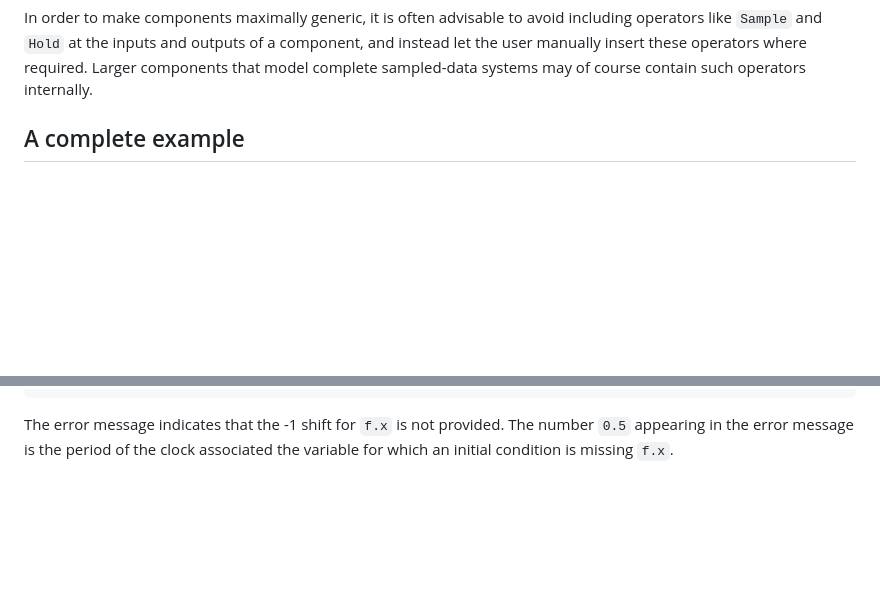
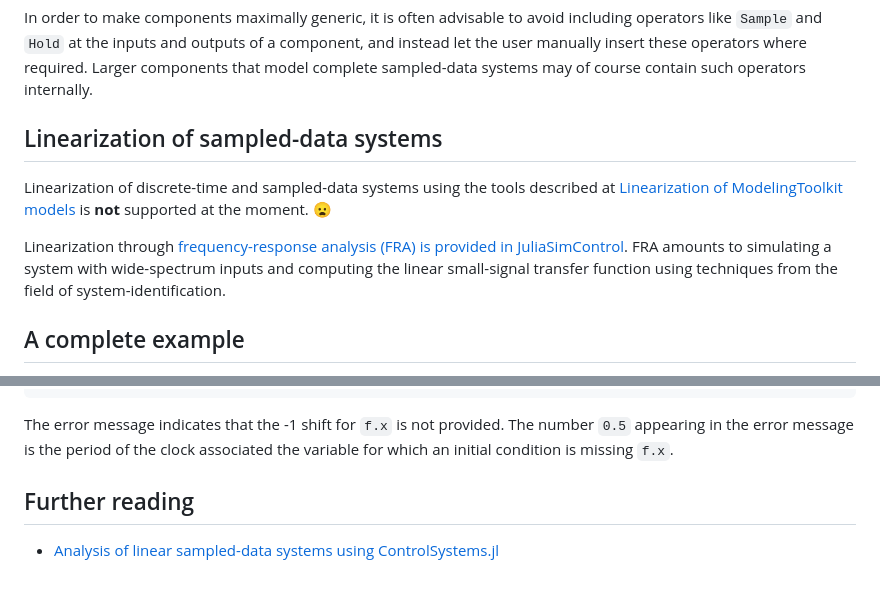
Before and after one commit to JuliaComputing/ModelingToolkitSampledData.jl, a Markdown page: docs/src/SampledData.md, 2 parts joined by grey strips. Rendered like a GitHub page; blank space fills up the shorter version.

Commit message:
mention further reading

````diff
--- a/docs/src/SampledData.md
+++ b/docs/src/SampledData.md
@@ -165,6 +165,11 @@ In this component, we use two structural parameters, one for the sample time and
 
 In order to make components maximally generic, it is often advisable to avoid including operators like `Sample` and `Hold` at the inputs and outputs of a component, and instead let the user manually insert these operators where required. Larger components that model complete sampled-data systems may of course contain such operators internally.
 
+## Linearization of sampled-data systems
+Linearization of discrete-time and sampled-data systems using the tools described at [Linearization of ModelingToolkit models](https://docs.sciml.ai/ModelingToolkit/dev/basics/Linearization/) is __not__ supported at the moment. 😦
+
+Linearization through [frequency-response analysis (FRA) is provided in JuliaSimControl](https://help.juliahub.com/juliasimcontrol/dev/linear_analysis/#Frequency-response-analysis). FRA amounts to simulating a system with wide-spectrum inputs and computing the linear small-signal transfer function using techniques from the field of system-identification.
+
 
 ## A complete example
 
@@ -239,3 +244,7 @@ catch err
 end
 ```
 The error message indicates that the -1 shift for `f.x` is not provided. The number `0.5` appearing in the error message is the period of the clock associated the variable for which an initial condition is missing `f.x`.
+
+
+## Further reading
+- [Analysis of linear sampled-data systems using ControlSystems.jl](https://juliacontrol.github.io/ControlSystems.jl/stable/examples/zoh/)
````
